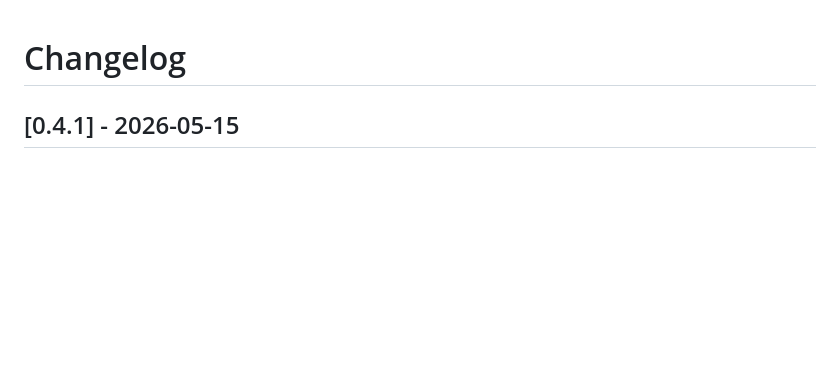
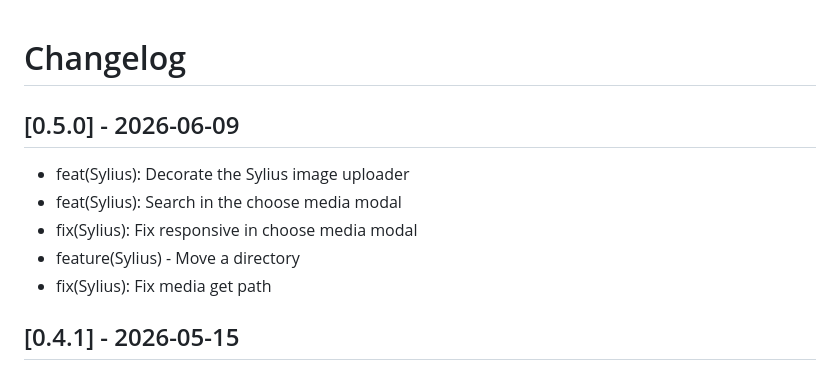
Before and after one commit to jolicode/MediaBundle, a Markdown page: CHANGELOG.md, the part around the change. Drawn GitHub-style; blank space fills up the shorter version.

Commit message:
feat(maintenance): Prepare the v0.5.0 release

```diff
--- a/CHANGELOG.md
+++ b/CHANGELOG.md
@@ -1,4 +1,12 @@
 # Changelog
+
+## [0.5.0] - 2026-06-09
+
+- feat(Sylius): Decorate the Sylius image uploader
+- feat(Sylius): Search in the choose media modal
+- fix(Sylius): Fix responsive in choose media modal
+- feature(Sylius) - Move a directory
+- fix(Sylius): Fix media get path
 
 ## [0.4.1] - 2026-05-15
 
```
